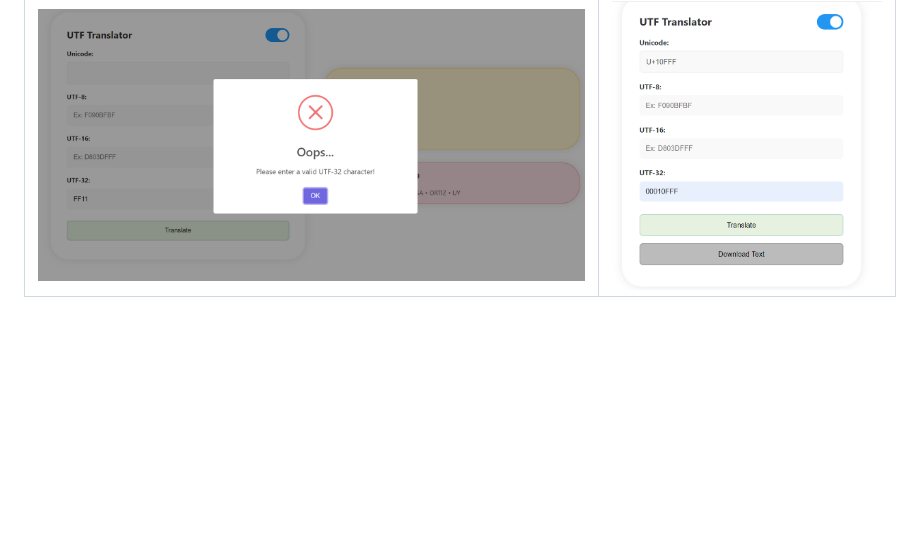
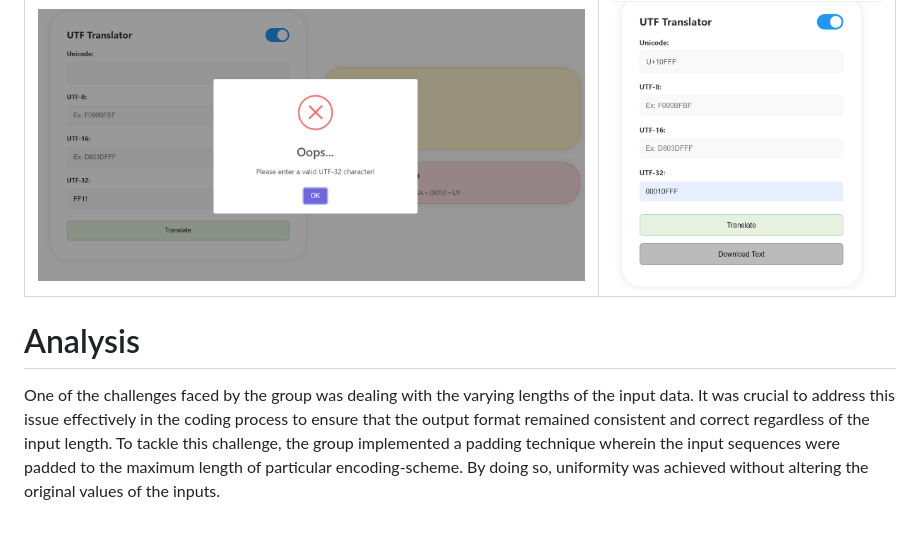
Before and after one commit to cookietriestoprogram/unicodeconverter, a Markdown page: README.md, the part around the change. GitHub-like rendering; blank space fills up the shorter version.

```diff
--- a/README.md
+++ b/README.md
@@ -75,3 +75,6 @@ In the second section of the program, UTF encoded characters are then translated
 | Test with Input Error| Test with correct length |
 | ------- | ------- |
 |![UTF32_Unicode](UTF32.png)|![UTF32_Unicode](UTF32-error.png)|
+
+# Analysis
+One of the challenges faced by the group was dealing with the varying lengths of the input data. It was crucial to address this issue effectively in the coding process to ensure that the output format remained consistent and correct regardless of the input length. To tackle this challenge, the group implemented a padding technique wherein the input sequences were padded to the maximum length of particular encoding-scheme.  By doing so, uniformity was achieved without altering the original values of the inputs.
```
